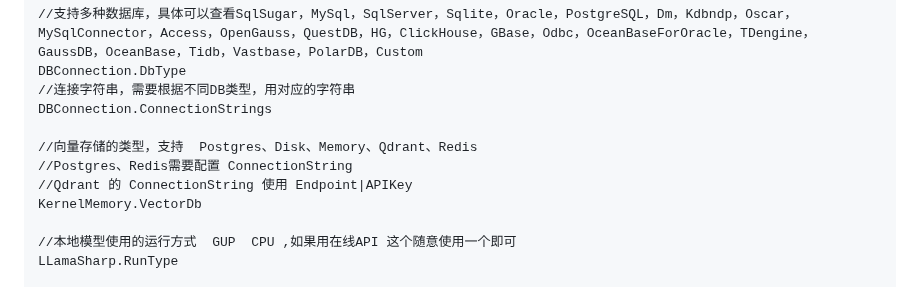
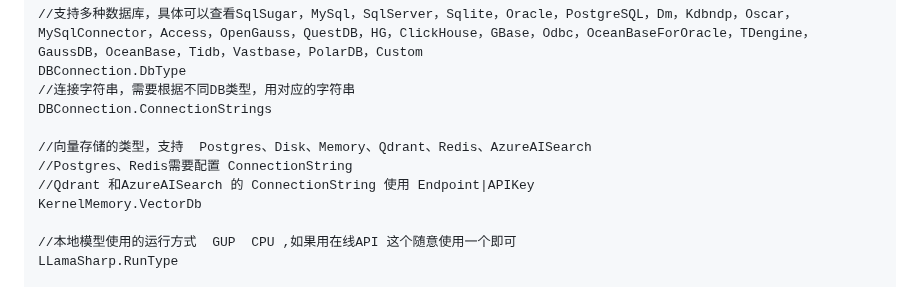
Before and after one commit to AIDotNet/AntSK, a Markdown page: README.md, the part around the change. Drawn GitHub-style.

```diff
--- a/README.md
+++ b/README.md
@@ -139,9 +139,9 @@ DBConnection.DbType
 //连接字符串，需要根据不同DB类型，用对应的字符串
 DBConnection.ConnectionStrings
 
-//向量存储的类型，支持  Postgres、Disk、Memory、Qdrant、Redis
+//向量存储的类型，支持  Postgres、Disk、Memory、Qdrant、Redis、AzureAISearch
 //Postgres、Redis需要配置 ConnectionString
-//Qdrant 的 ConnectionString 使用 Endpoint|APIKey
+//Qdrant 和AzureAISearch 的 ConnectionString 使用 Endpoint|APIKey
 KernelMemory.VectorDb
 
 //本地模型使用的运行方式  GUP  CPU ,如果用在线API 这个随意使用一个即可
```
